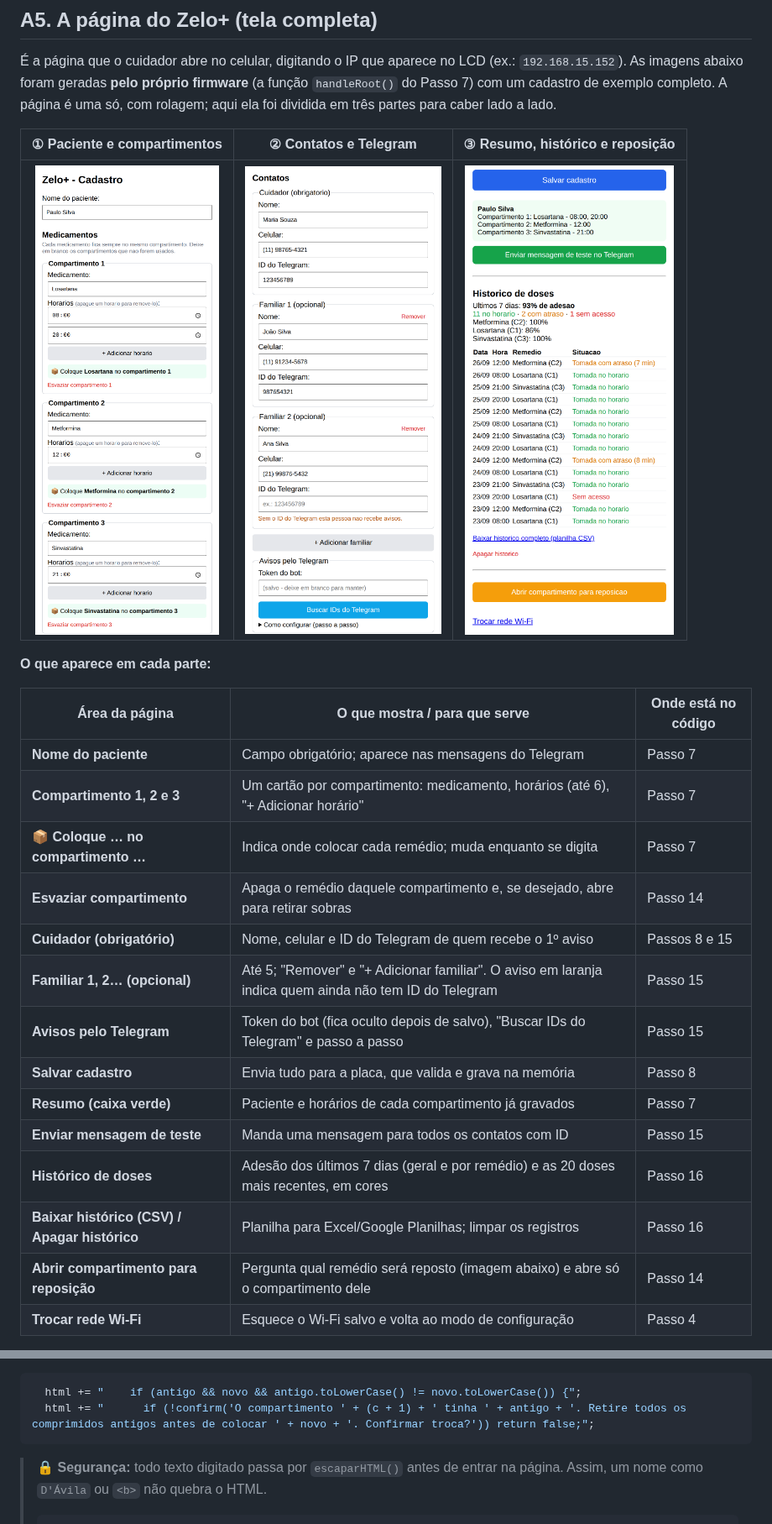
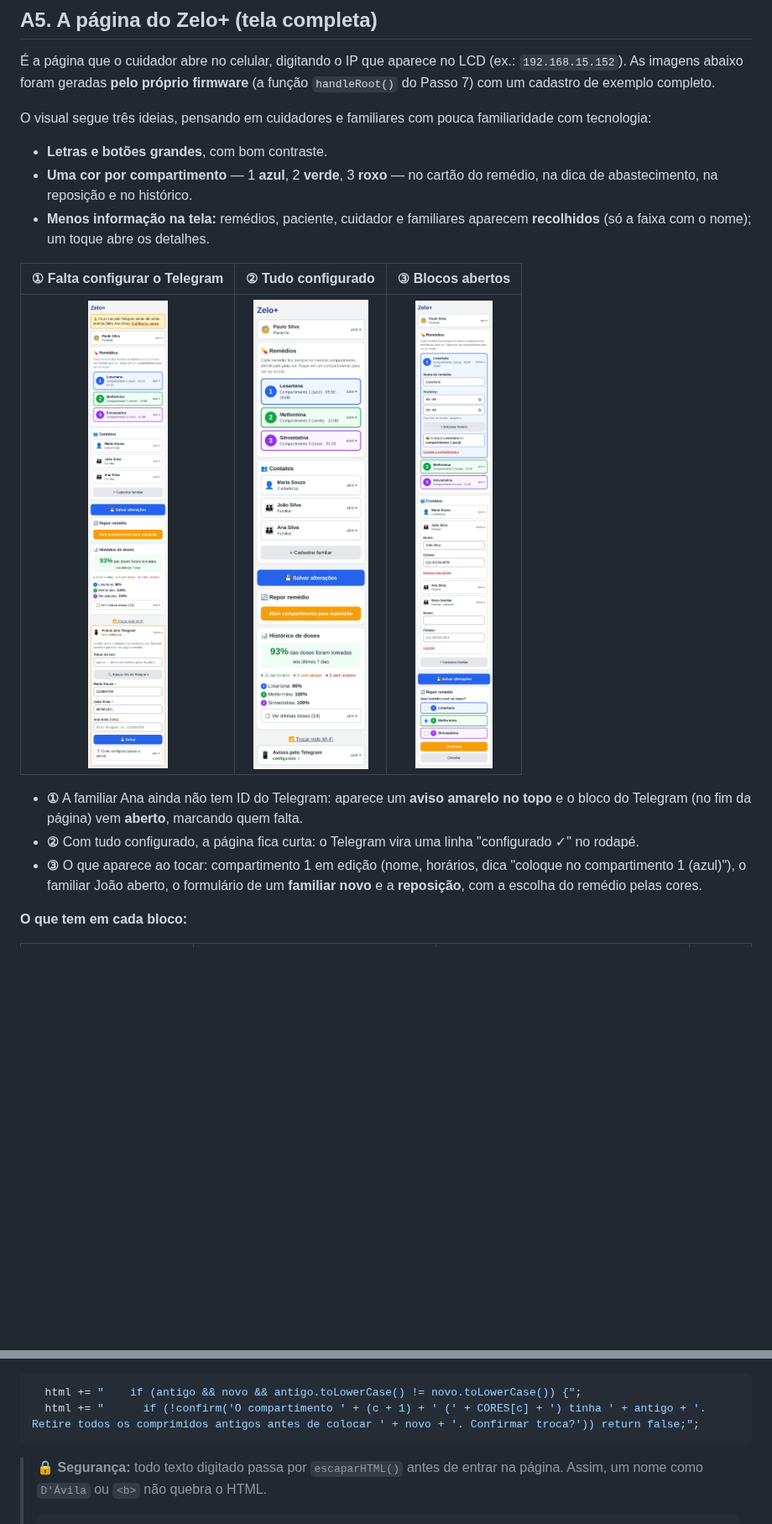
Before and after one commit to plmartimiano/zelo-plus, a Markdown page: README-DIDATICO.md, 2 parts joined by grey strips. Shown at 84% size. Drawn GitHub-style; pictures changed too: docs/app-1.png, docs/app-2.png, docs/app-3.png; blank space fills up the shorter version.

````diff
--- a/README-DIDATICO.md
+++ b/README-DIDATICO.md
@@ -177,8 +177,16 @@ rodapé do VSCode.
 
 É a página que o cuidador abre no celular, digitando o IP que aparece no LCD (ex.:
 `192.168.15.152`). As imagens abaixo foram geradas **pelo próprio firmware** (a função
-`handleRoot()` do Passo 7) com um cadastro de exemplo completo. A página é uma só,
-com rolagem; aqui ela foi dividida em três partes para caber lado a lado.
+`handleRoot()` do Passo 7) com um cadastro de exemplo completo.
 
-| ① Paciente e compartimentos | ② Contatos e Telegram | ③ Resumo, histórico e reposição |
+O visual segue três ideias, pensando em cuidadores e familiares com pouca
+familiaridade com tecnologia:
+
+- **Letras e botões grandes**, com bom contraste.
+- **Uma cor por compartimento** — 1 **azul**, 2 **verde**, 3 **roxo** — no cartão do
+  remédio, na dica de abastecimento, na reposição e no histórico.
+- **Menos informação na tela:** remédios, paciente, cuidador e familiares aparecem
+  **recolhidos** (só a faixa com o nome); um toque abre os detalhes.
+
+| ① Falta configurar o Telegram | ② Tudo configurado | ③ Blocos abertos |
 |:---:|:---:|:---:|
@@ -186,20 +194,11 @@ com rolagem; aqui ela foi dividida em três partes para caber lado a lado.
 
-**O que aparece em cada parte:**
+- **①** A familiar Ana ainda não tem ID do Telegram: aparece um **aviso amarelo no
+  topo** e o bloco do Telegram (no fim da página) vem **aberto**, marcando quem falta.
+- **②** Com tudo configurado, a página fica curta: o Telegram vira uma linha
+  "configurado ✓" no rodapé.
+- **③** O que aparece ao tocar: compartimento 1 em edição (nome, horários, dica
+  "coloque no compartimento 1 (azul)"), o familiar João aberto, o formulário de um
+  **familiar novo** e a **reposição**, com a escolha do remédio pelas cores.
 
-| Área da página | O que mostra / para que serve | Onde está no código |
-|---|---|---|
-| **Nome do paciente** | Campo obrigatório; aparece nas mensagens do Telegram | Passo 7 |
-| **Compartimento 1, 2 e 3** | Um cartão por compartimento: medicamento, horários (até 6), "+ Adicionar horário" | Passo 7 |
-| **📦 Coloque … no compartimento …** | Indica onde colocar cada remédio; muda enquanto se digita | Passo 7 |
-| **Esvaziar compartimento** | Apaga o remédio daquele compartimento e, se desejado, abre para retirar sobras | Passo 14 |
-| **Cuidador (obrigatório)** | Nome, celular e ID do Telegram de quem recebe o 1º aviso | Passos 8 e 15 |
-| **Familiar 1, 2… (opcional)** | Até 5; "Remover" e "+ Adicionar familiar". O aviso em laranja indica quem ainda não tem ID do Telegram | Passo 15 |
-| **Avisos pelo Telegram** | Token do bot (fica oculto depois de salvo), "Buscar IDs do Telegram" e passo a passo | Passo 15 |
-| **Salvar cadastro** | Envia tudo para a placa, que valida e grava na memória | Passo 8 |
-| **Resumo (caixa verde)** | Paciente e horários de cada compartimento já gravados | Passo 7 |
-| **Enviar mensagem de teste** | Manda uma mensagem para todos os contatos com ID | Passo 15 |
-| **Histórico de doses** | Adesão dos últimos 7 dias (geral e por remédio) e as 20 doses mais recentes, em cores | Passo 16 |
-| **Baixar histórico (CSV) / Apagar histórico** | Planilha para Excel/Google Planilhas; limpar os registros | Passo 16 |
-| **Abrir compartimento para reposição** | Pergunta qual remédio será reposto (imagem abaixo) e abre só o compartimento dele | Passo 14 |
-| **Trocar rede Wi-Fi** | Esquece o Wi-Fi salvo e volta ao modo de configuração | Passo 4 |
+**O que tem em cada bloco:**
 
@@ -570,7 +637,7 @@ compara o nome antigo (guardado em `data-original`) com o novo e pede confirmaç
 
 ```cpp
   html += "    if (antigo && novo && antigo.toLowerCase() != novo.toLowerCase()) {";
-  html += "      if (!confirm('O compartimento ' + (c + 1) + ' tinha ' + antigo + '. Retire todos os comprimidos antigos antes de colocar ' + novo + '. Confirmar troca?')) return false;";
+  html += "      if (!confirm('O compartimento ' + (c + 1) + ' (' + CORES[c] + ') tinha ' + antigo + '. Retire todos os comprimidos antigos antes de colocar ' + novo + '. Confirmar troca?')) return false;";
 ```
 
 > 🔒 **Segurança:** todo texto digitado passa por `escaparHTML()` antes de entrar na
````
Also changed, not shown: other parts of README-DIDATICO.md (+87 -19 lines), docs/app-reposicao.png (deleted), 2 other files.
